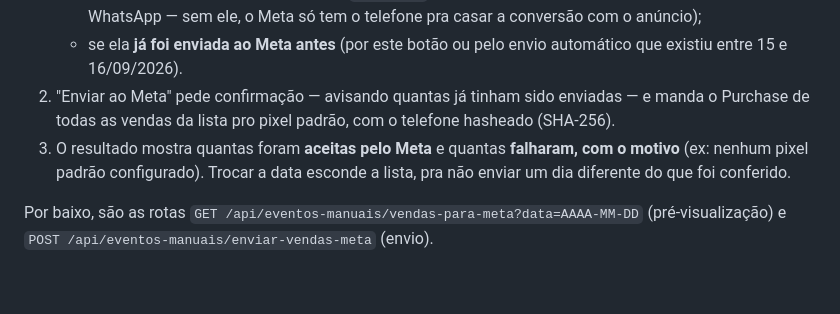
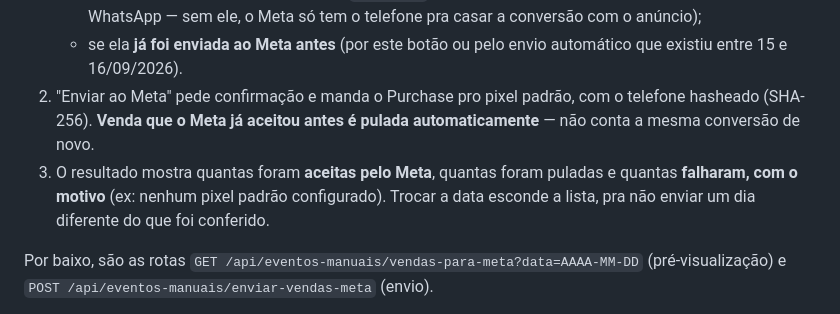
Before and after one commit to diogenes9596-ops/trakeamento, a Markdown page: README.md, the part around the change. Rendered like a GitHub page; blank space fills up the shorter version.

Commit message:
docs: envio pula vendas ja aceitas e pendencia da ven_158205
Registra no CLAUDE.md a pendencia aberta: ven_158205 aprovada no sistema e Aguardando Pagamento na Skale -- nao alterar sem o usuario confirmar.

Co-Authored-By: Claude Opus 5 <noreply@anthropic.com>

```diff
--- a/README.md
+++ b/README.md
@@ -235,11 +235,11 @@ O único envio existente é a aba **Enviar ao Meta**, na página Eventos Manuais
      telefone pra casar a conversão com o anúncio);
    - se ela **já foi enviada ao Meta antes** (por este botão ou pelo envio
      automático que existiu entre 15 e 16/09/2026).
-2. "Enviar ao Meta" pede confirmação — avisando quantas já tinham sido
-   enviadas — e manda o Purchase de todas as vendas da lista pro pixel padrão,
-   com o telefone hasheado (SHA-256).
-3. O resultado mostra quantas foram **aceitas pelo Meta** e quantas
-   **falharam, com o motivo** (ex: nenhum pixel padrão configurado). Trocar a
+2. "Enviar ao Meta" pede confirmação e manda o Purchase pro pixel padrão, com o
+   telefone hasheado (SHA-256). **Venda que o Meta já aceitou antes é pulada
+   automaticamente** — não conta a mesma conversão de novo.
+3. O resultado mostra quantas foram **aceitas pelo Meta**, quantas foram
+   puladas e quantas **falharam, com o motivo** (ex: nenhum pixel padrão configurado). Trocar a
    data esconde a lista, pra não enviar um dia diferente do que foi conferido.
 
 Por baixo, são as rotas `GET /api/eventos-manuais/vendas-para-meta?data=AAAA-MM-DD`
```
Also changed, not shown: CLAUDE.md (+7 -1 lines).
